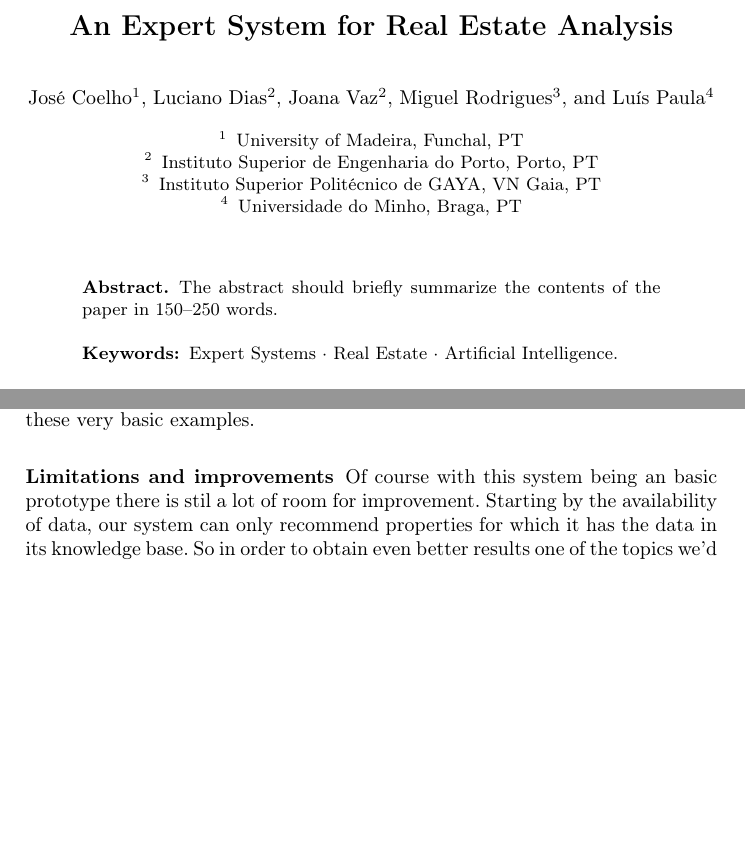
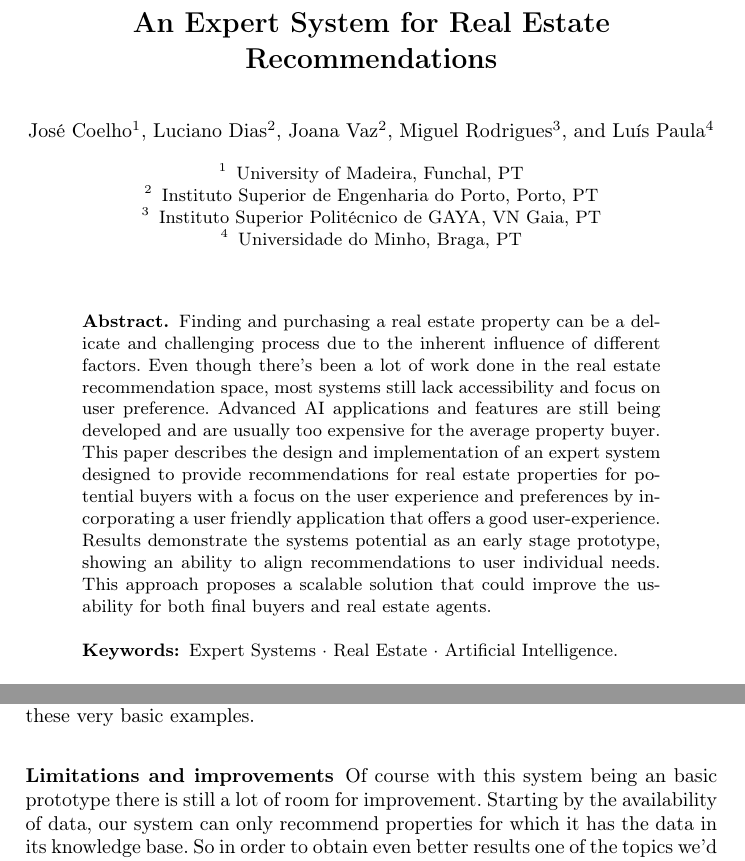
Before and after one commit to theneuralnetworth/RealEstateAnalyzer, a LaTeX paper (Documents/article/expertsystems.tex): two parts of pages 1 and 10 of 11 before the commit and two parts of pages 1 and 10 of 10 after it, joined at a grey line, cut so that both start at the same text, the shorter picture padded with empty space. Compiled offline with pdfLaTeX.

Commit message:
Add abstract

```diff
--- a/Documents/article/expertsystems.tex
+++ b/Documents/article/expertsystems.tex
@@ -22,7 +22,7 @@
 
 \begin{document}
 %
-\title{An Expert System for Real Estate Analysis}
+\title{An Expert System for Real Estate Recommendations}
 %
 %\titlerunning{Abbreviated paper title}
 % If the paper title is too long for the running head, you can set
@@ -36,8 +36,7 @@
 \maketitle              % typeset the header of the contribution
 %
 \begin{abstract}
-The abstract should briefly summarize the contents of the paper in
-150--250 words.
+Finding and purchasing a real estate property can be a delicate and challenging process due to the inherent influence of different factors. Even though there's been a lot of work done in the real estate recommendation space, most systems still lack accessibility and focus on user preference. Advanced AI applications and features are still being developed and are usually too expensive for the average property buyer. This paper describes the design and implementation of an expert system designed to provide recommendations for real estate properties for potential buyers with a focus on the user experience and preferences by incorporating a user friendly application that offers a good user-experience. Results demonstrate the systems potential as an early stage prototype, showing an ability to align recommendations to user individual needs. This approach proposes a scalable solution that could improve the usability for both final buyers and real estate agents.
 
 \keywords{Expert Systems  \and Real Estate \and Artificial Intelligence.}
 \end{abstract}
@@ -277,7 +276,7 @@ The typical portuguese family has their kids life in top of mind. They need a pr
 
 We ran these 3 scenarios through our application and we were able to ascertain that the system does a fairly decent job in recommending properties given these very basic examples.
 
-\subsubsection{Limitations and improvements} Of course with this system being an basic prototype there is stil a lot of room for improvement. Starting by the availability of data, our system can only recommend properties for which it has the data in its knowledge base. So in order to obtain even better results one of the topics we'd have to improve would be the size, quality and diversification of our properties dataset.
+\subsubsection{Limitations and improvements} Of course with this system being an basic prototype there is still a lot of room for improvement. Starting by the availability of data, our system can only recommend properties for which it has the data in its knowledge base. So in order to obtain even better results one of the topics we'd have to improve would be the size, quality and diversification of our properties dataset.
 
 Another aspect we've noticed could be improved was the computational cost of running this system. Given that we load all our dataset into memory so the engine can have access to it we face ourselves with a bottleneck in terms of performance. A strict physical limitation is encountered in the amount of memory where our system is running. A future improvement would be to move our dataset to more appropriate data infrastructure such as a Database Management System and implement a caching mechanism that would allow for easier access to the most searched for properties.
 
```
Also changed, not shown: Documents/article/expertsystems.tex (14 more changed lines).
